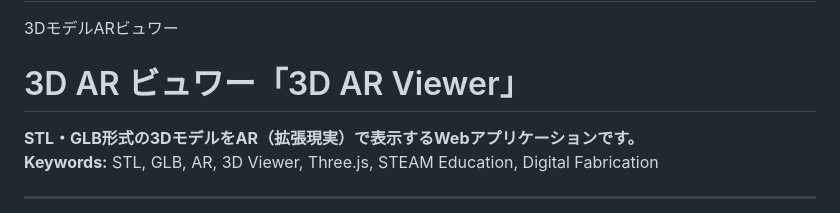
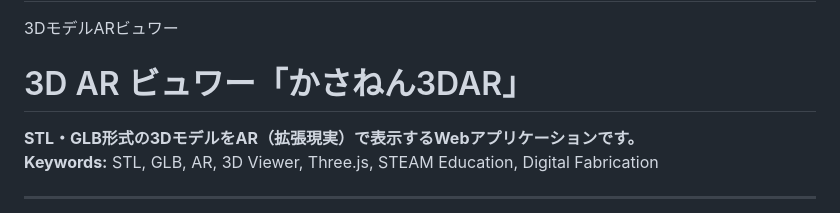
Before and after one commit to gijyutucom-byte/kasanen-3d-ar-v2, a Markdown page: README.md, the part around the change. Rendered like a GitHub page.

```diff
--- a/README.md
+++ b/README.md
@@ -1,6 +1,6 @@
 # kasanen-3d-ar
 3DモデルARビュワー
-# 3D AR ビュワー「3D AR Viewer」
+# 3D AR ビュワー「かさねん3DAR」
 
 **STL・GLB形式の3DモデルをAR（拡張現実）で表示するWebアプリケーションです。**
 **Keywords:** STL, GLB, AR, 3D Viewer, Three.js, STEAM Education, Digital Fabrication
```
